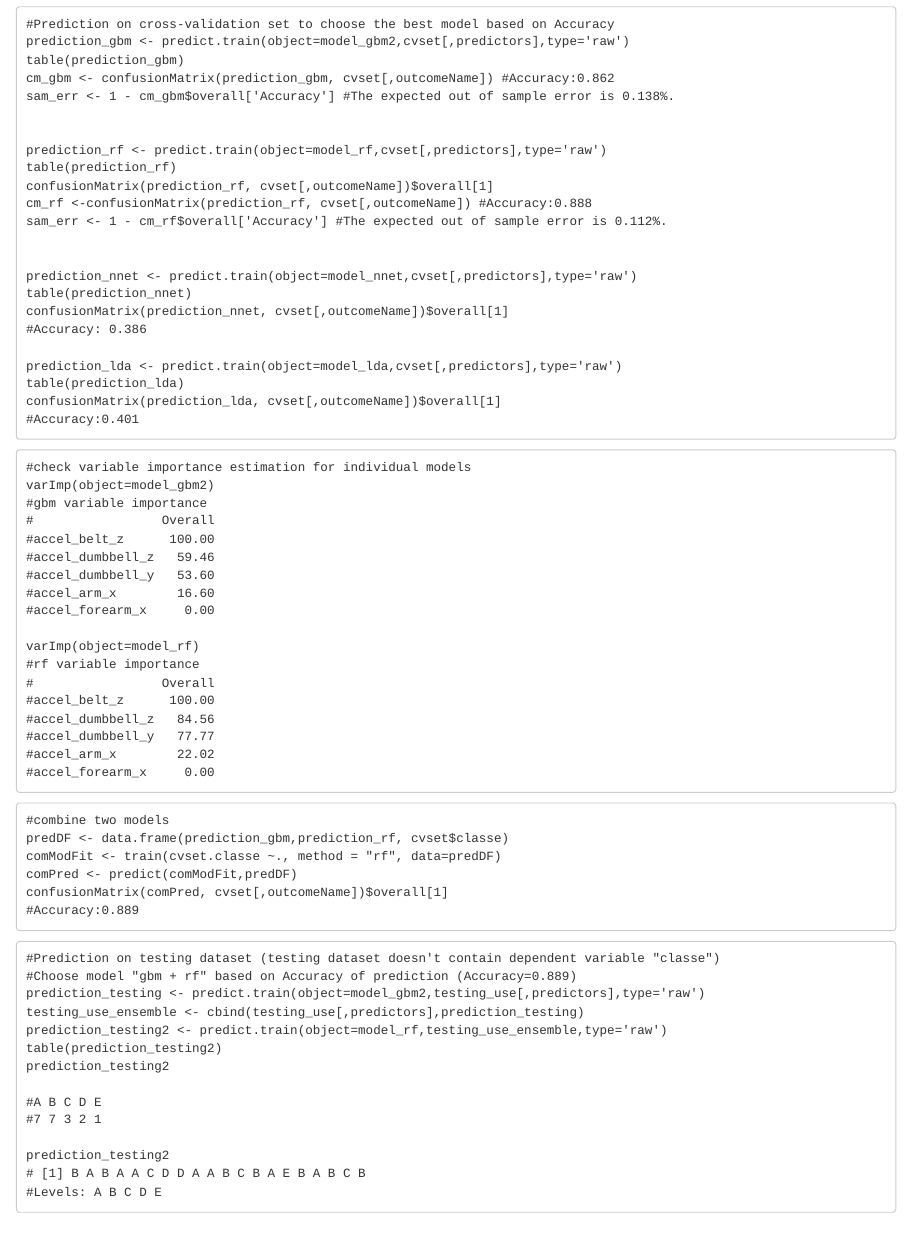
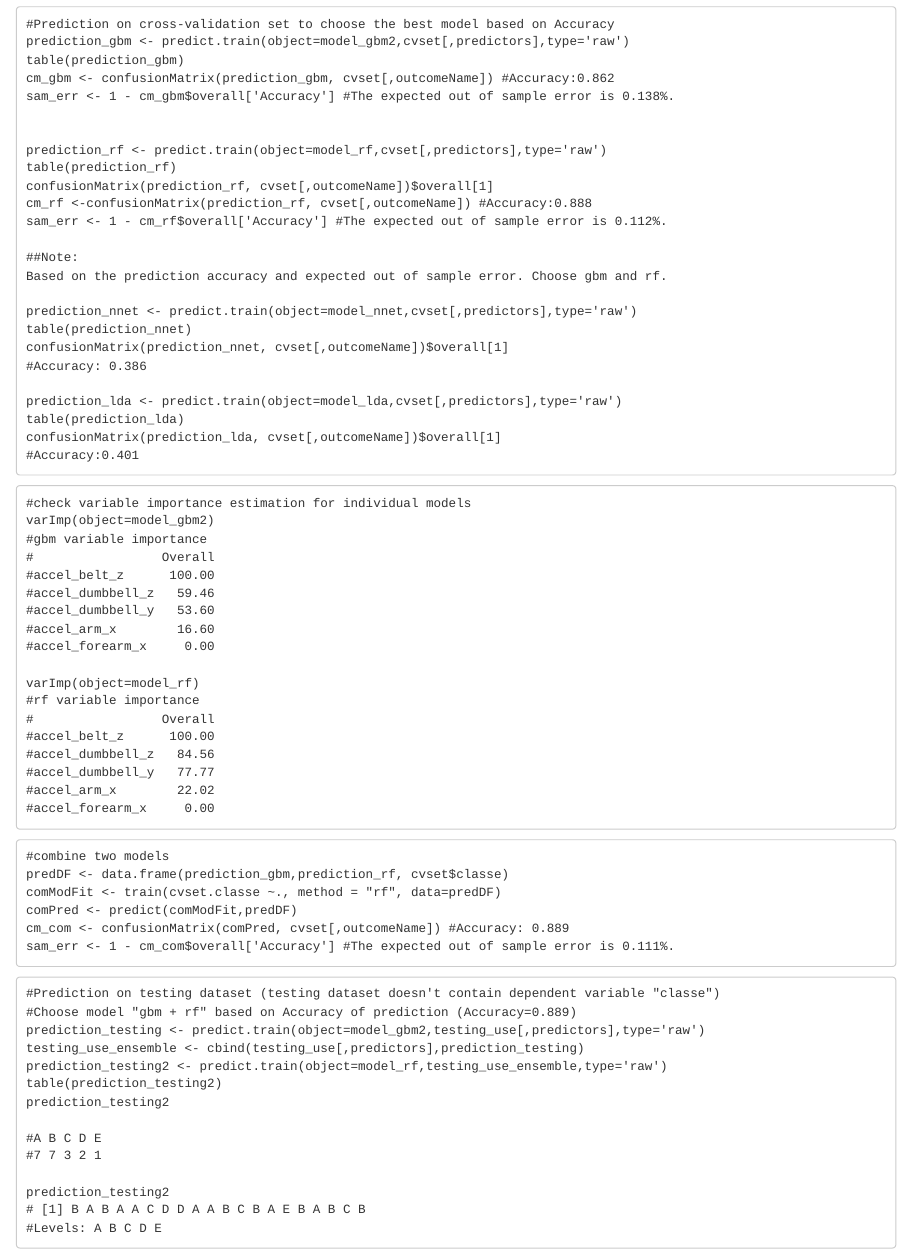
Before and after one commit to liuxiaojiao/PracticalMachineLearning, an R Markdown document (MachineLearning.Rmd): the page in a window 1100 px wide, from 2140 px down. Rendered offline with R 4.5, knitr and Pandoc, with nearby package versions.

Commit message:
Update MachineLearning.Rmd

````diff
--- a/MachineLearning.Rmd
+++ b/MachineLearning.Rmd
@@ -133,6 +133,8 @@ confusionMatrix(prediction_rf, cvset[,outcomeName])$overall[1]
 cm_rf <-confusionMatrix(prediction_rf, cvset[,outcomeName]) #Accuracy:0.888
 sam_err <- 1 - cm_rf$overall['Accuracy'] #The expected out of sample error is 0.112%.
 
+##Note:
+Based on the prediction accuracy and expected out of sample error. Choose gbm and rf.
 
 prediction_nnet <- predict.train(object=model_nnet,cvset[,predictors],type='raw')
 table(prediction_nnet)
@@ -170,8 +172,8 @@ varImp(object=model_rf)
 predDF <- data.frame(prediction_gbm,prediction_rf, cvset$classe)
 comModFit <- train(cvset.classe ~., method = "rf", data=predDF)
 comPred <- predict(comModFit,predDF)
-confusionMatrix(comPred, cvset[,outcomeName])$overall[1]
-#Accuracy:0.889
+cm_com <- confusionMatrix(comPred, cvset[,outcomeName]) #Accuracy: 0.889
+sam_err <- 1 - cm_com$overall['Accuracy'] #The expected out of sample error is 0.111%.
 ```
 
 ```
````
